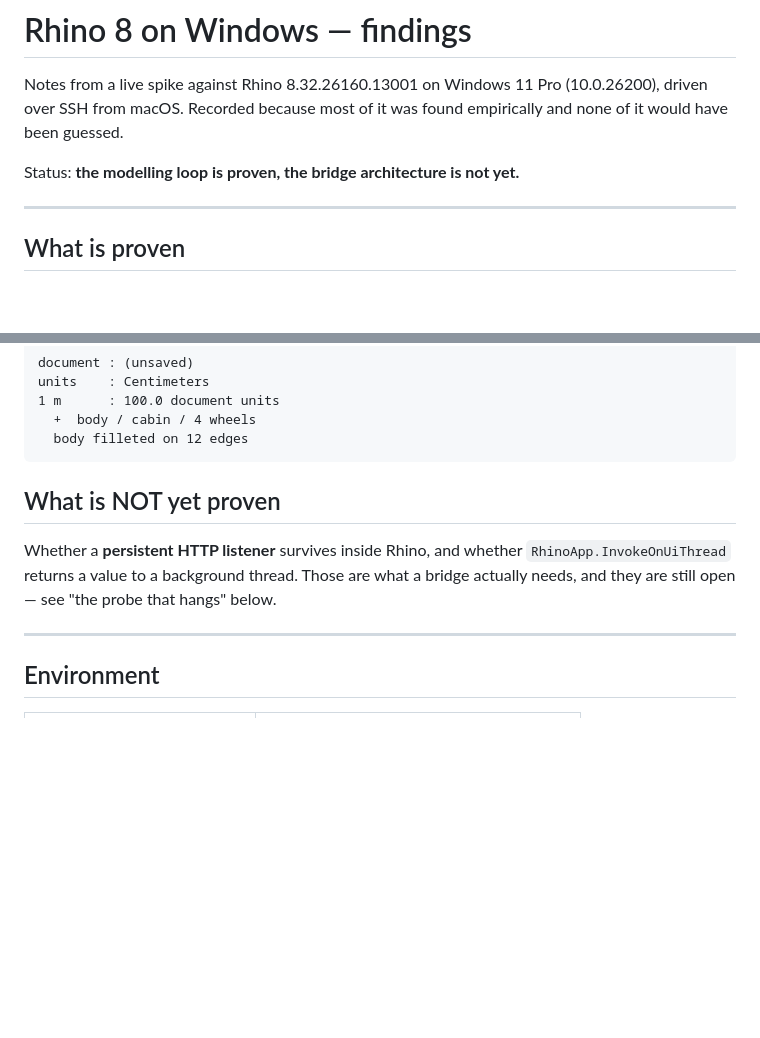
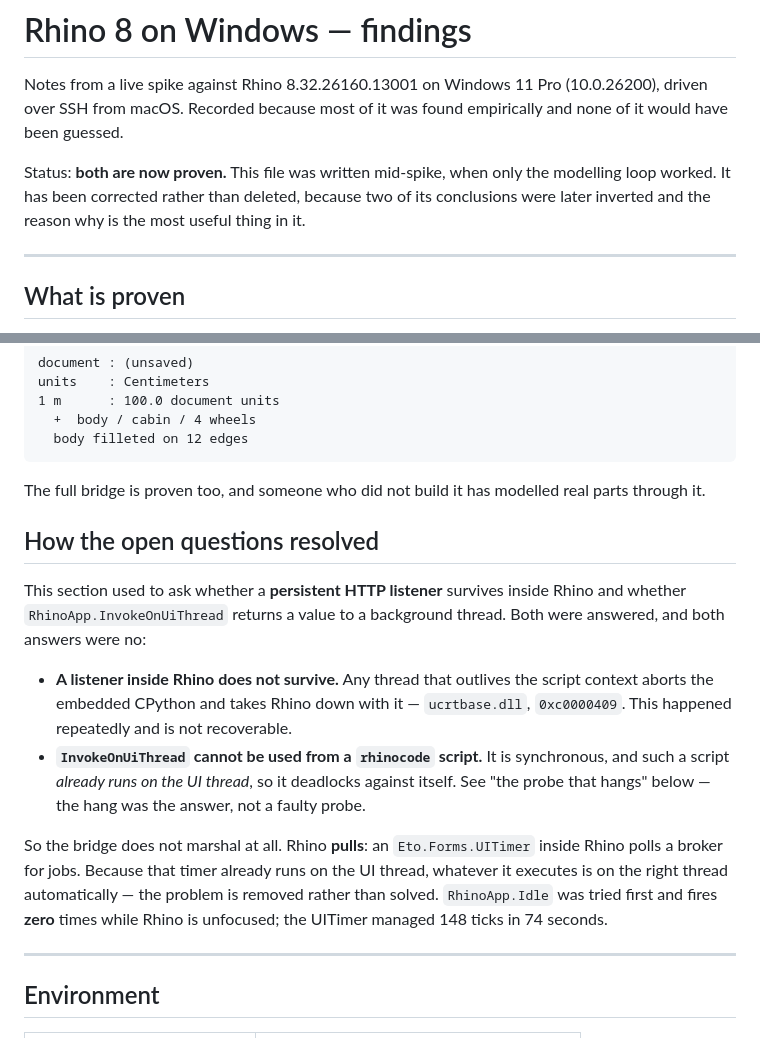
Before and after one commit to francomichetti-dev/3d-mcp, a Markdown page: docs/rhino-windows-notes.md, 2 parts joined by grey strips. GitHub-like rendering; blank space fills up the shorter version.

````diff
--- a/docs/rhino-windows-notes.md
+++ b/docs/rhino-windows-notes.md
@@ -4,7 +4,10 @@ Notes from a live spike against Rhino 8.32.26160.13001 on Windows 11 Pro
 (10.0.26200), driven over SSH from macOS. Recorded because most of it was found
 empirically and none of it would have been guessed.
 
-Status: **the modelling loop is proven, the bridge architecture is not yet.**
+Status: **both are now proven.** This file was written mid-spike, when only the
+modelling loop worked. It has been corrected rather than deleted, because two
+of its conclusions were later inverted and the reason why is the most useful
+thing in it.
 
 ---
 
@@ -25,12 +28,29 @@ units    : Centimeters
   body filleted on 12 edges
 ```
 
-## What is NOT yet proven
+The full bridge is proven too, and someone who did not build it has modelled
+real parts through it.
 
-Whether a **persistent HTTP listener** survives inside Rhino, and whether
-`RhinoApp.InvokeOnUiThread` returns a value to a background thread. Those are
-what a bridge actually needs, and they are still open — see "the probe that
-hangs" below.
+## How the open questions resolved
+
+This section used to ask whether a **persistent HTTP listener** survives inside
+Rhino and whether `RhinoApp.InvokeOnUiThread` returns a value to a background
+thread. Both were answered, and both answers were no:
+
+- **A listener inside Rhino does not survive.** Any thread that outlives the
+  script context aborts the embedded CPython and takes Rhino down with it —
+  `ucrtbase.dll`, `0xc0000409`. This happened repeatedly and is not
+  recoverable.
+- **`InvokeOnUiThread` cannot be used from a `rhinocode` script.** It is
+  synchronous, and such a script *already runs on the UI thread*, so it
+  deadlocks against itself. See "the probe that hangs" below — the hang was the
+  answer, not a faulty probe.
+
+So the bridge does not marshal at all. Rhino **pulls**: an `Eto.Forms.UITimer`
+inside Rhino polls a broker for jobs. Because that timer already runs on the UI
+thread, whatever it executes is on the right thread automatically — the problem
+is removed rather than solved. `RhinoApp.Idle` was tried first and fires **zero**
+times while Rhino is unfocused; the UITimer managed 148 ticks in 74 seconds.
 
 ---
 
````
Also changed, not shown: other parts of docs/rhino-windows-notes.md (+46 -21 lines).
